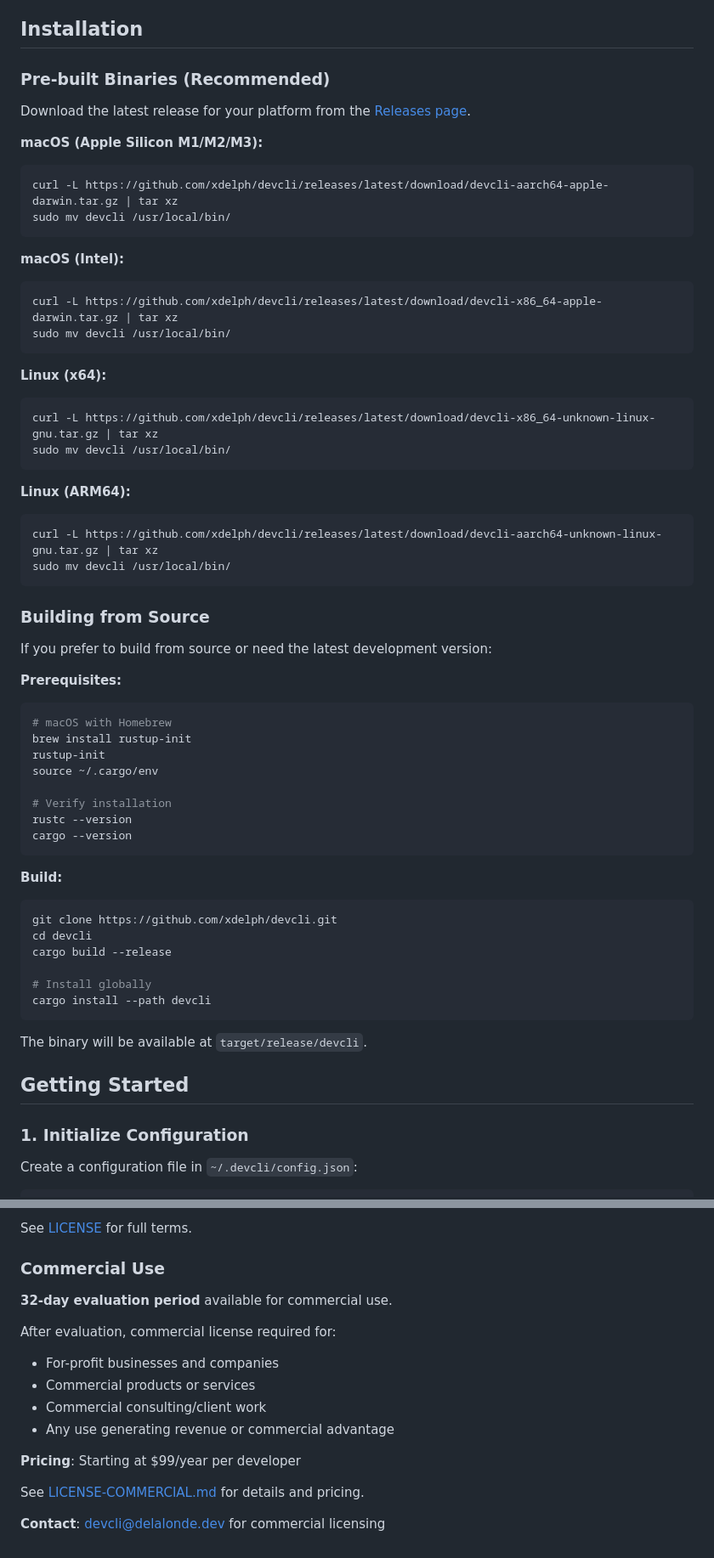
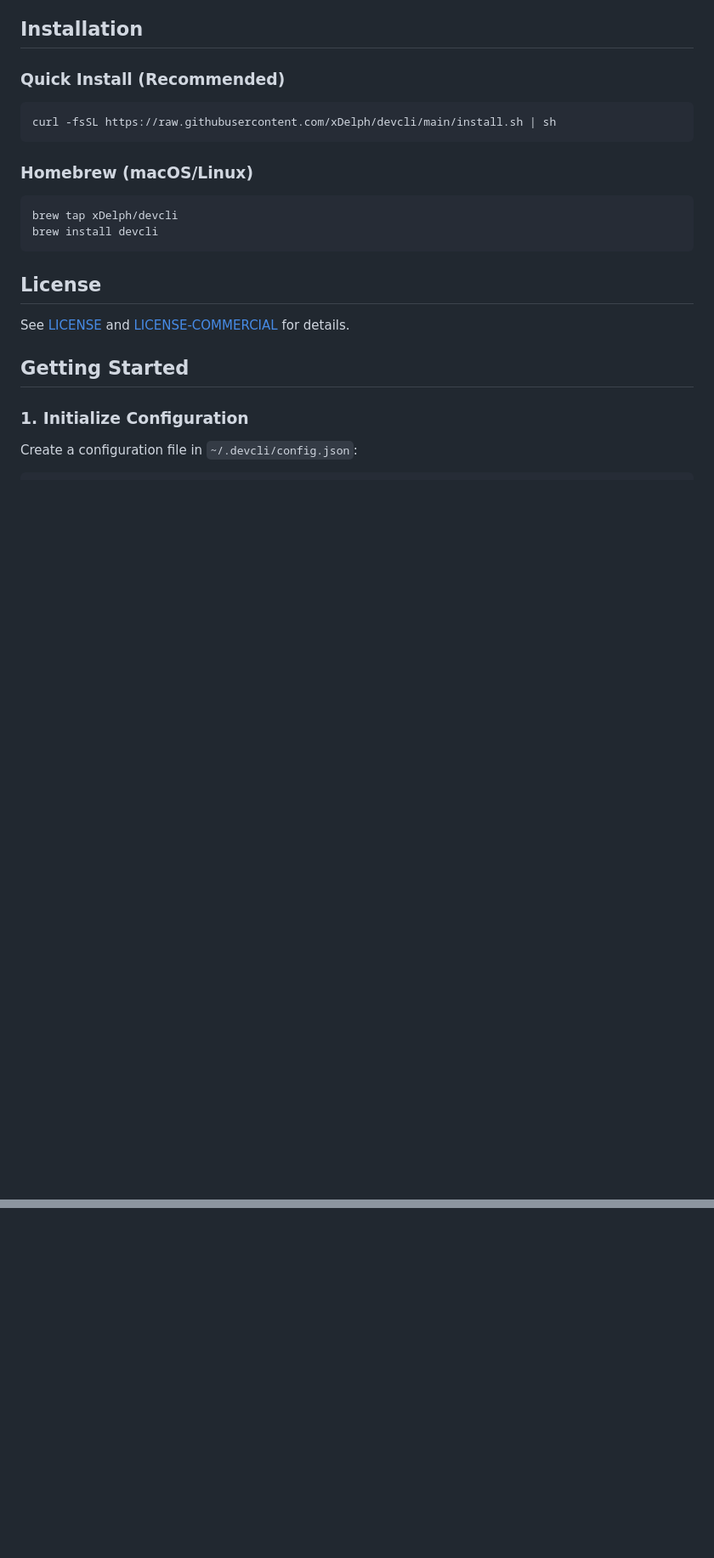
Before and after one commit to xDelph/devcli, a Markdown page: README.md, 2 parts joined by grey strips. Shown at 85% size. Drawn GitHub-style; blank space fills up the shorter version.

````diff
--- a/README.md
+++ b/README.md
@@ -35,62 +31,23 @@ Perfect for microservices development, monorepo projects, and complex local deve
 
 ## Installation
 
-### Pre-built Binaries (Recommended)
-
-Download the latest release for your platform from the [Releases page](https://github.com/xdelph/devcli/releases).
-
-**macOS (Apple Silicon M1/M2/M3):**
+### Quick Install (Recommended)
 ```bash
-curl -L https://github.com/xdelph/devcli/releases/latest/download/devcli-aarch64-apple-darwin.tar.gz | tar xz
-sudo mv devcli /usr/local/bin/
+curl -fsSL https://raw.githubusercontent.com/xDelph/devcli/main/install.sh | sh
 ```
 
-**macOS (Intel):**
+### Homebrew (macOS/Linux)
 ```bash
-curl -L https://github.com/xdelph/devcli/releases/latest/download/devcli-x86_64-apple-darwin.tar.gz | tar xz
-sudo mv devcli /usr/local/bin/
+brew tap xDelph/devcli
+brew install devcli
 ```
 
-**Linux (x64):**
-```bash
-curl -L https://github.com/xdelph/devcli/releases/latest/download/devcli-x86_64-unknown-linux-gnu.tar.gz | tar xz
-sudo mv devcli /usr/local/bin/
-```
+## License
 
-**Linux (ARM64):**
-```bash
-curl -L https://github.com/xdelph/devcli/releases/latest/download/devcli-aarch64-unknown-linux-gnu.tar.gz | tar xz
-sudo mv devcli /usr/local/bin/
-```
+See [LICENSE](LICENSE) and [LICENSE-COMMERCIAL](LICENSE-COMMERCIAL) for details.
 
-### Building from Source
 
-If you prefer to build from source or need the latest development version:
-
-**Prerequisites:**
-```bash
-# macOS with Homebrew
-brew install rustup-init
-rustup-init
-source ~/.cargo/env
-
-# Verify installation
-rustc --version
-cargo --version
-```
-
-**Build:**
-```bash
-git clone https://github.com/xdelph/devcli.git
-cd devcli
-cargo build --release
-
-# Install globally
-cargo install --path devcli
-```
-
-The binary will be available at `target/release/devcli`.
-
+<!-- BEGIN_SYNC_FROM_PRIVATE -->
 ## Getting Started
 
 ### 1. Initialize Configuration
@@ -418,17 +313 @@ devcli is dual-licensed:
-See [LICENSE](./LICENSE) for full terms.
-
-### Commercial Use
-
-**32-day evaluation period** available for commercial use.
-
-After evaluation, commercial license required for:
-- For-profit businesses and companies
-- Commercial products or services
-- Commercial consulting/client work
-- Any use generating revenue or commercial advantage
-
-**Pricing**: Starting at $99/year per developer
-
-See [LICENSE-COMMERCIAL.md](./LICENSE-COMMERCIAL.md) for details and pricing.
-
-**Contact**: devcli@delalonde.dev for commercial licensing
+<!-- END_SYNC_FROM_PRIVATE -->
````
Also changed, not shown: other parts of README.md (+2 -68 lines).
